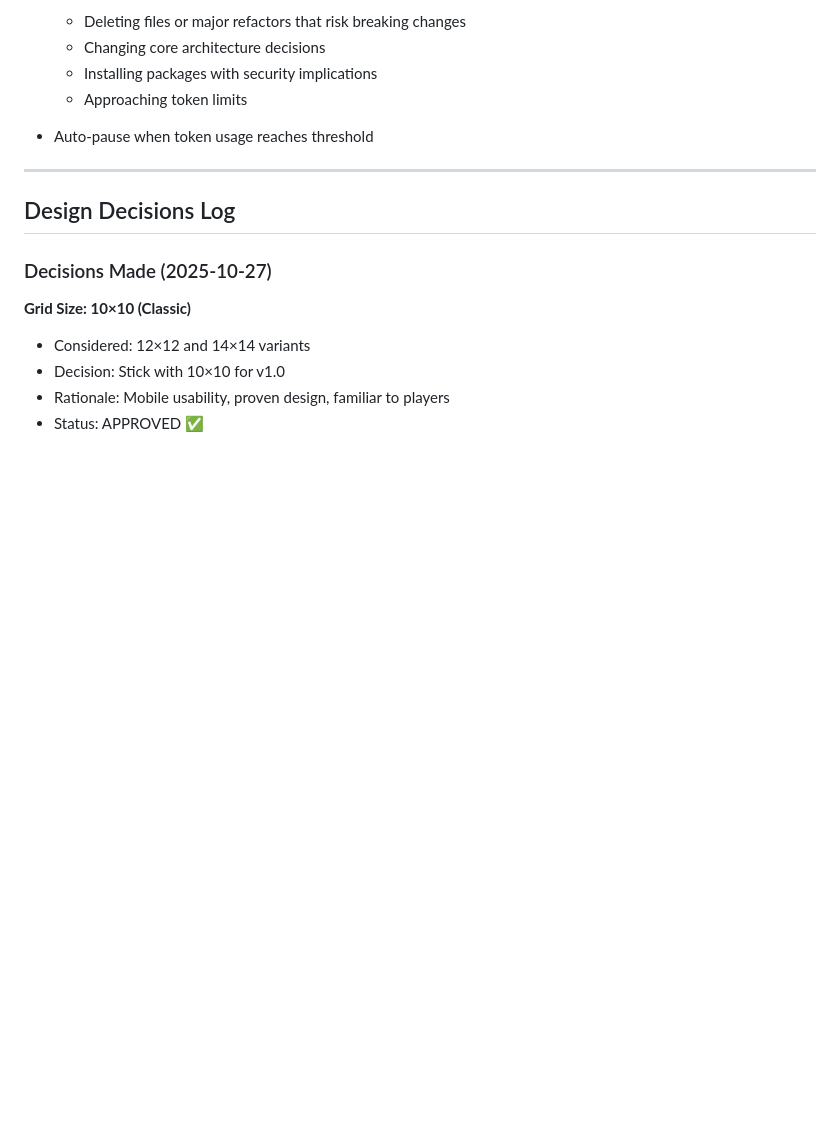
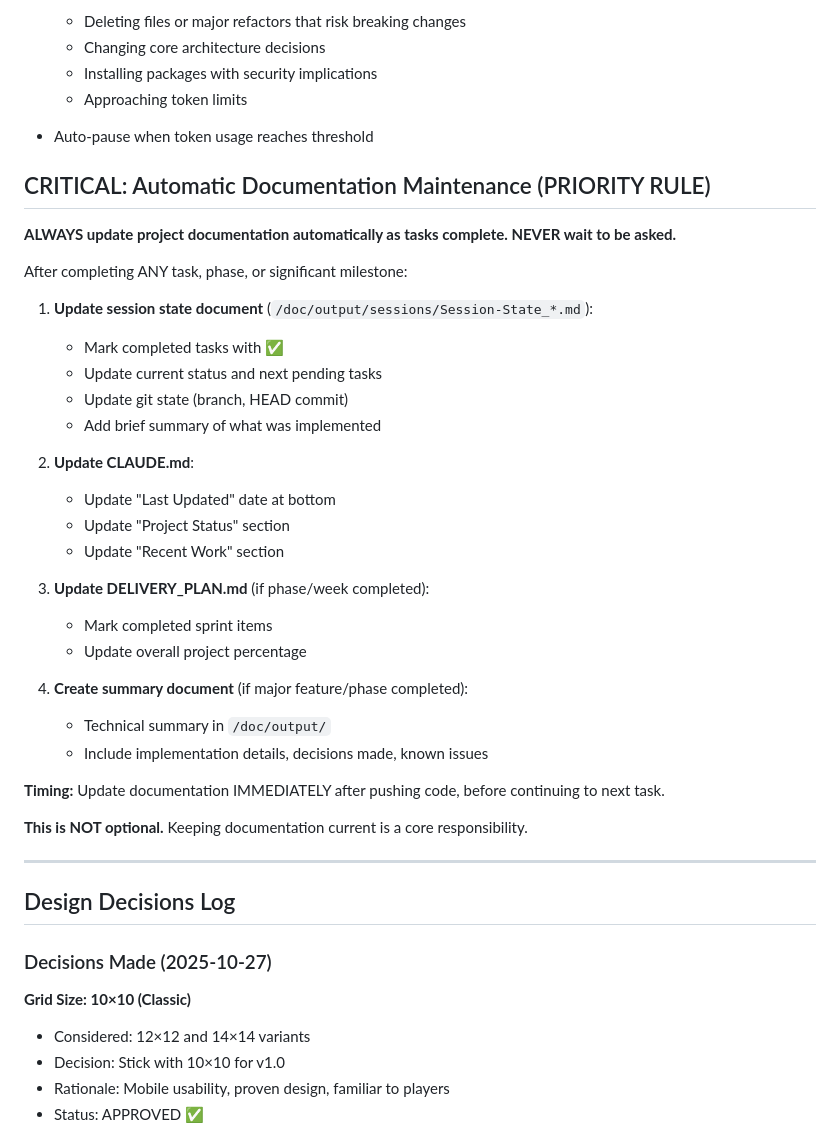
Before and after one commit to Groovejets2/battleships-and-subs, a Markdown page: Claude.md, the part around the change. Drawn GitHub-style; blank space fills up the shorter version.

Commit message:
Documentation: Add automatic maintenance rule + Week 5 progress snapshot
**CLAUDE.md updates:**
- Added "CRITICAL: Automatic Documentation Maintenance" section
- Now requires updating docs IMMEDIATELY after completing tasks/phases
- Specifies which documents to update and when
- Makes documentation maintenance non-optional

**New session state document:**
- Created Session-State_Week5-Progress_2026-02-20.md
- Documents all completed work this session:
  - ✅ Task 3: Exit confirmation + save/load (commit 90a52eb)
  - ✅ Task 2: Settings overhaul (commit 110afd2)
  - 🔄 Task 1: Addictiveness mechanics (70% complete)
- Lists remaining 30% of Task 1 (ability buttons + sonar/nuke modes)
- Provides clear resume instructions for next session

This ensures Jon always has current project status without asking.

🤖 Generated with [Claude Code](https://claude.com/claude-code)

Co-Authored-By: Claude <noreply@anthropic.com>

```diff
--- a/Claude.md
+++ b/Claude.md
@@ -143,6 +143,35 @@ Three formal project documents:
   - Approaching token limits
 
 - Auto-pause when token usage reaches threshold
+
+## CRITICAL: Automatic Documentation Maintenance (PRIORITY RULE)
+
+**ALWAYS update project documentation automatically as tasks complete. NEVER wait to be asked.**
+
+After completing ANY task, phase, or significant milestone:
+
+1. **Update session state document** (`/doc/output/sessions/Session-State_*.md`):
+   - Mark completed tasks with ✅
+   - Update current status and next pending tasks
+   - Update git state (branch, HEAD commit)
+   - Add brief summary of what was implemented
+
+2. **Update CLAUDE.md**:
+   - Update "Last Updated" date at bottom
+   - Update "Project Status" section
+   - Update "Recent Work" section
+
+3. **Update DELIVERY_PLAN.md** (if phase/week completed):
+   - Mark completed sprint items
+   - Update overall project percentage
+
+4. **Create summary document** (if major feature/phase completed):
+   - Technical summary in `/doc/output/`
+   - Include implementation details, decisions made, known issues
+
+**Timing:** Update documentation IMMEDIATELY after pushing code, before continuing to next task.
+
+**This is NOT optional.** Keeping documentation current is a core responsibility.
 
 ---
 
```
Also changed, not shown: 1 other file.
